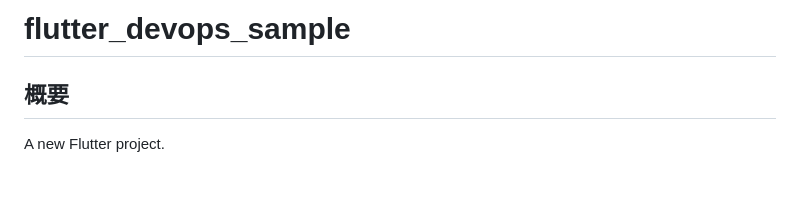
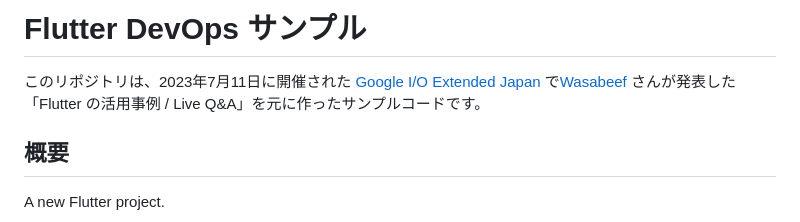
Before and after one commit to Ryotaewamoto/flutter_DevOps_sample, a Markdown page: README.md, the part around the change. Rendered like a GitHub page; blank space fills up the shorter version.

Commit message:
feat: README の編集
feat: 新機能
fix: バグ修正・レビュー反映
docs: ドキュメントの変更
style: コードのロジックに影響を与えない変更（ホワイトスペース、フォーマット、セミコロンの欠落など）
refactor: バグ修正でも機能追加でもないコード変更
perf: パフォーマンス向上
test: テストの追加や既存のテストの修正
chore: ビルドプロセス、またはドキュメント生成などの補助ツールやライブラリの変更

```diff
--- a/README.md
+++ b/README.md
@@ -1,4 +1,6 @@
-# flutter_devops_sample
+# Flutter DevOps サンプル
+
+このリポジトリは、2023年7月11日に開催された [Google I/O Extended Japan](https://developersonair.withgoogle.com/events/ioextendedjapan2023) で[Wasabeef](https://github.com/wasabeef) さんが発表した「Flutter の活用事例 / Live Q&A」を元に作ったサンプルコードです。
 
 ## 概要
 A new Flutter project.
```
